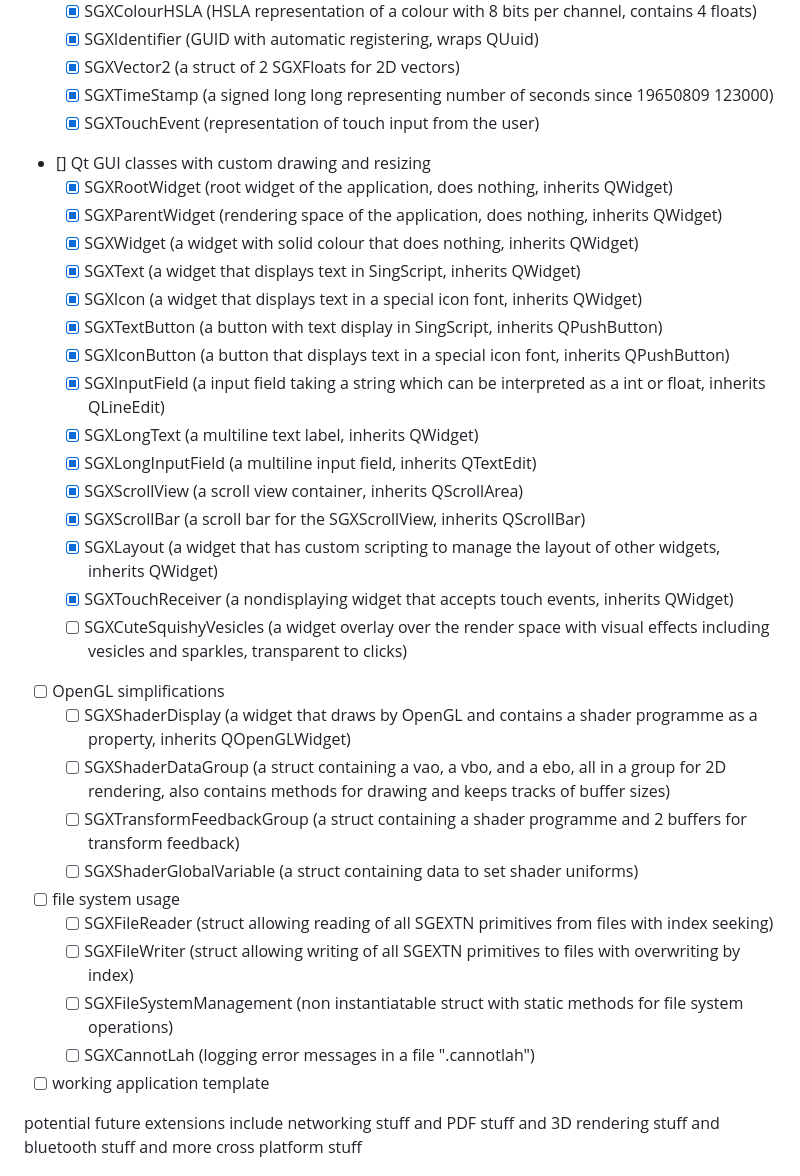
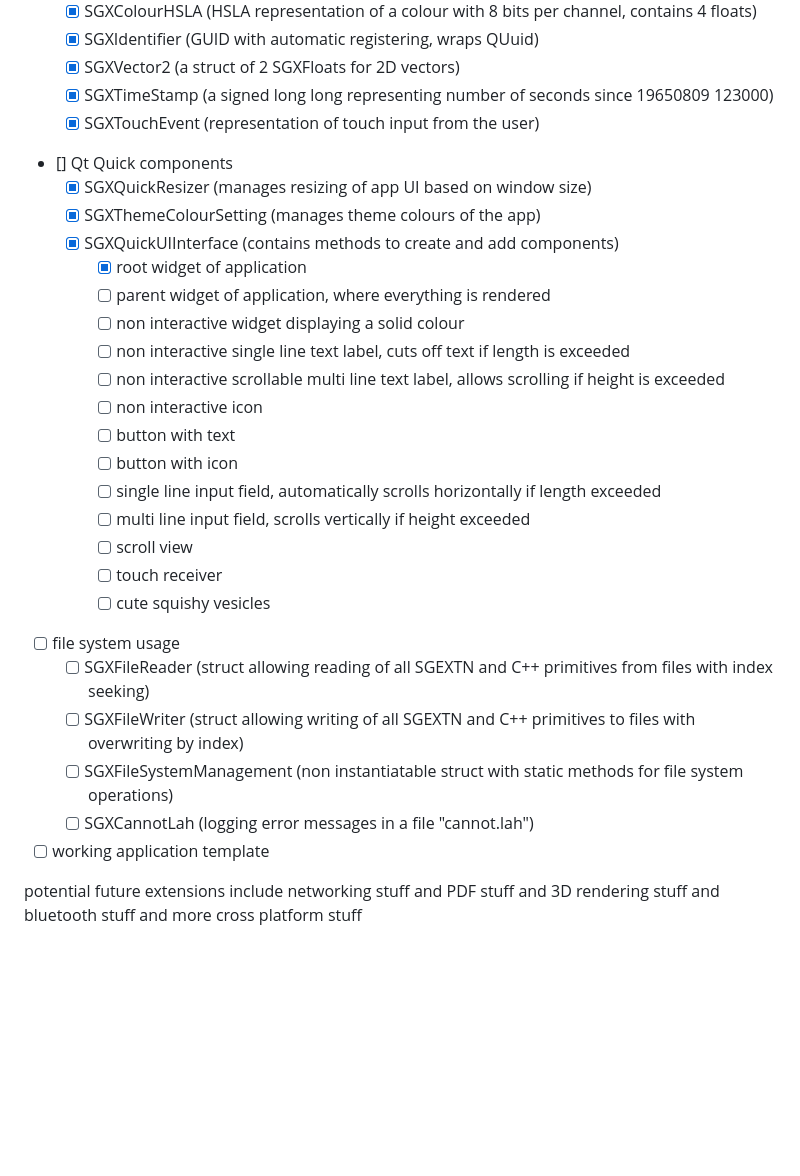
Before and after one commit to InfinityIntegral/SGEXTN, a Markdown page: README.md, the part around one of its changes. Drawn GitHub-style; blank space fills up the shorter version.

Commit message:
updated README with new development roadmap

```diff
--- a/README.md
+++ b/README.md
@@ -36,32 +19,28 @@ Download the source code and open it in Qt and start coding your project. The do
 	- [x] SGXVector2 (a struct of 2 SGXFloats for 2D vectors)
 	- [x] SGXTimeStamp (a signed long long representing number of seconds since 19650809 123000)
 	- [x] SGXTouchEvent (representation of touch input from the user)
-- [] Qt GUI classes with custom drawing and resizing
-	- [x] SGXRootWidget (root widget of the application, does nothing, inherits QWidget)
-	- [x] SGXParentWidget (rendering space of the application, does nothing, inherits QWidget)
-	- [x] SGXWidget (a widget with solid colour that does nothing, inherits QWidget)
-	- [x] SGXText (a widget that displays text in SingScript, inherits QWidget)
-	- [x] SGXIcon (a widget that displays text in a special icon font, inherits QWidget)
-	- [x] SGXTextButton (a button with text display in SingScript, inherits QPushButton)
-	- [x] SGXIconButton (a button that displays text in a special icon font, inherits QPushButton)
-	- [x] SGXInputField (a input field taking a string which can be interpreted as a int or float, inherits QLineEdit)
-	- [x] SGXLongText (a multiline text label, inherits QWidget)
-	- [x] SGXLongInputField (a multiline input field, inherits QTextEdit)
-	- [x] SGXScrollView (a scroll view container, inherits QScrollArea)
-	- [x] SGXScrollBar (a scroll bar for the SGXScrollView, inherits QScrollBar)
-	- [x] SGXLayout (a widget that has custom scripting to manage the layout of other widgets, inherits QWidget)
-	- [x] SGXTouchReceiver (a nondisplaying widget that accepts touch events, inherits QWidget)
-	- [ ] SGXCuteSquishyVesicles (a widget overlay over the render space with visual effects including vesicles and sparkles, transparent to clicks)
-- [ ] OpenGL simplifications
-     - [ ] SGXShaderDisplay (a widget that draws by OpenGL and contains a shader programme as a property, inherits QOpenGLWidget)
-     - [ ] SGXShaderDataGroup (a struct containing a vao, a vbo, and a ebo, all in a group for 2D rendering, also contains methods for drawing and keeps tracks of buffer sizes)
-	- [ ] SGXTransformFeedbackGroup (a struct containing a shader programme and 2 buffers for transform feedback)
-	- [ ] SGXShaderGlobalVariable (a struct containing data to set shader uniforms)
+- [] Qt Quick components
+	- [x] SGXQuickResizer (manages resizing of app UI based on window size)
+	- [x] SGXThemeColourSetting (manages theme colours of the app)
+	- [x] SGXQuickUIInterface (contains methods to create and add components)
+		- [x] root widget of application
+		- [ ] parent widget of application, where everything is rendered
+		- [ ] non interactive widget displaying a solid colour
+		- [ ] non interactive single line text label, cuts off text if length is exceeded
+		- [ ] non interactive scrollable multi line text label, allows scrolling if height is exceeded
+		- [ ] non interactive icon
+		- [ ] button with text
+		- [ ] button with icon
+		- [ ] single line input field, automatically scrolls horizontally if length exceeded
+		- [ ] multi line input field, scrolls vertically if height exceeded
+		- [ ] scroll view
+		- [ ] touch receiver
+		- [ ] cute squishy vesicles
 - [ ] file system usage
-     - [ ] SGXFileReader (struct allowing reading of all SGEXTN primitives from files with index seeking)
-	- [ ] SGXFileWriter (struct allowing writing of all SGEXTN primitives to files with overwriting by index)
+     - [ ] SGXFileReader (struct allowing reading of all SGEXTN and C++ primitives from files with index seeking)
+	- [ ] SGXFileWriter (struct allowing writing of all SGEXTN and C++ primitives to files with overwriting by index)
 	- [ ] SGXFileSystemManagement (non instantiatable struct with static methods for file system operations)
-	- [ ] SGXCannotLah (logging error messages in a file ".cannotlah")
+	- [ ] SGXCannotLah (logging error messages in a file "cannot.lah")
 - [ ] working application template
 
 potential future extensions include networking stuff and PDF stuff and 3D rendering stuff and bluetooth stuff and more cross platform stuff
```
Also changed, not shown: other parts of README.md (+4 -21 lines).
